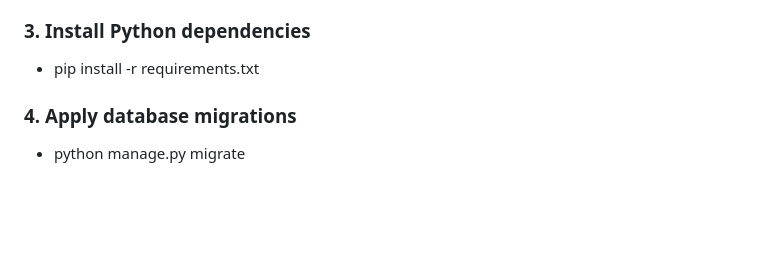
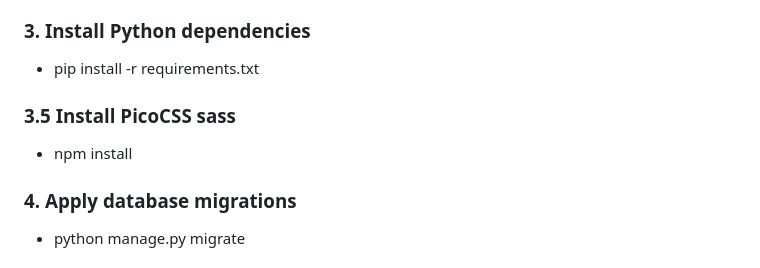
Before and after one commit to ilikerobots/annotated_django_vue, a Markdown page: README.md, the part around the change. Rendered like a GitHub page; blank space fills up the shorter version.

Commit message:
Update README.md for picocss instructions

```diff
--- a/README.md
+++ b/README.md
@@ -29,6 +29,9 @@ If you have not already cloned this project, do so:
 
 ### 3. Install Python dependencies
 - pip install -r requirements.txt
+
+### 3.5 Install PicoCSS sass
+- npm install
 
 ### 4. Apply database migrations
 - python manage.py migrate
```
